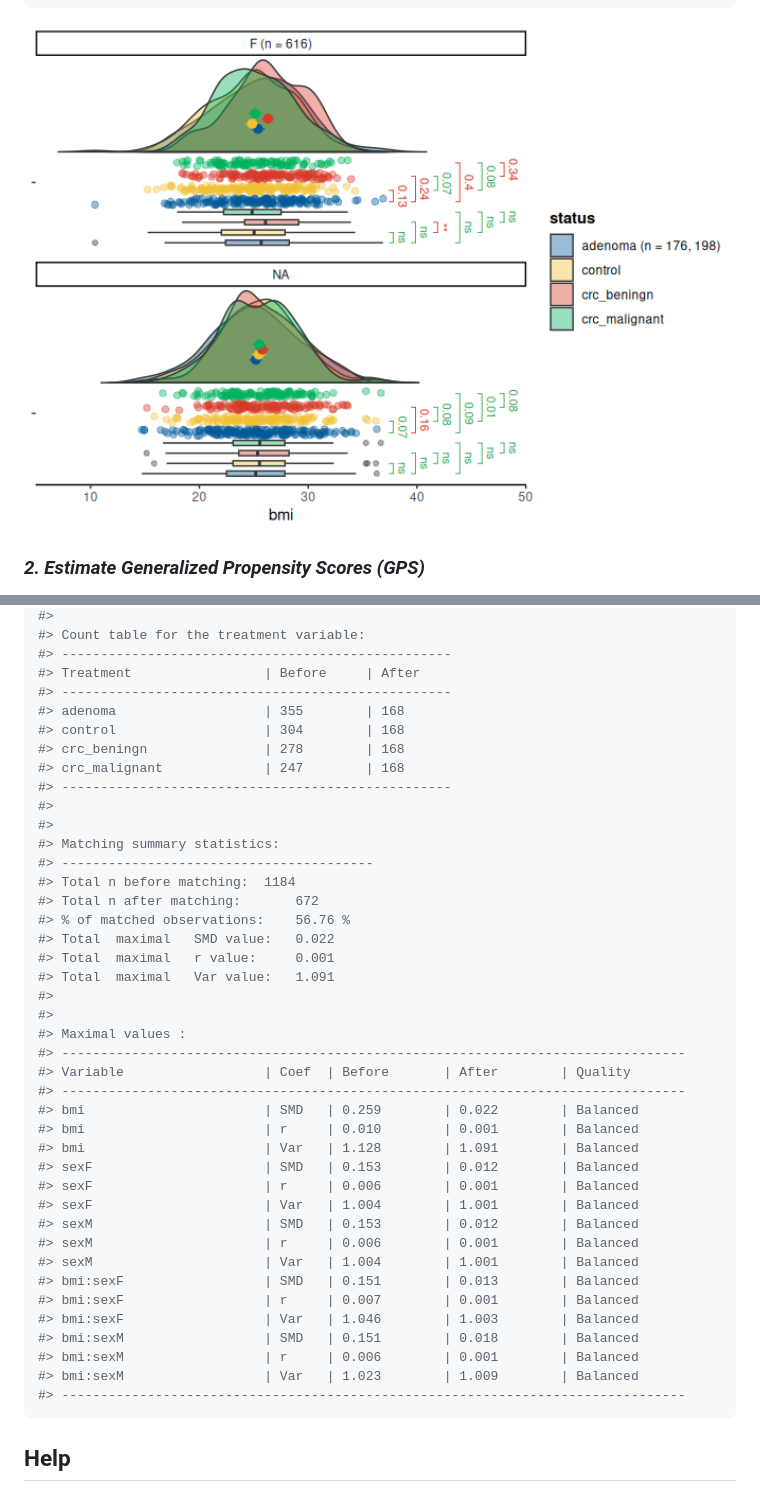
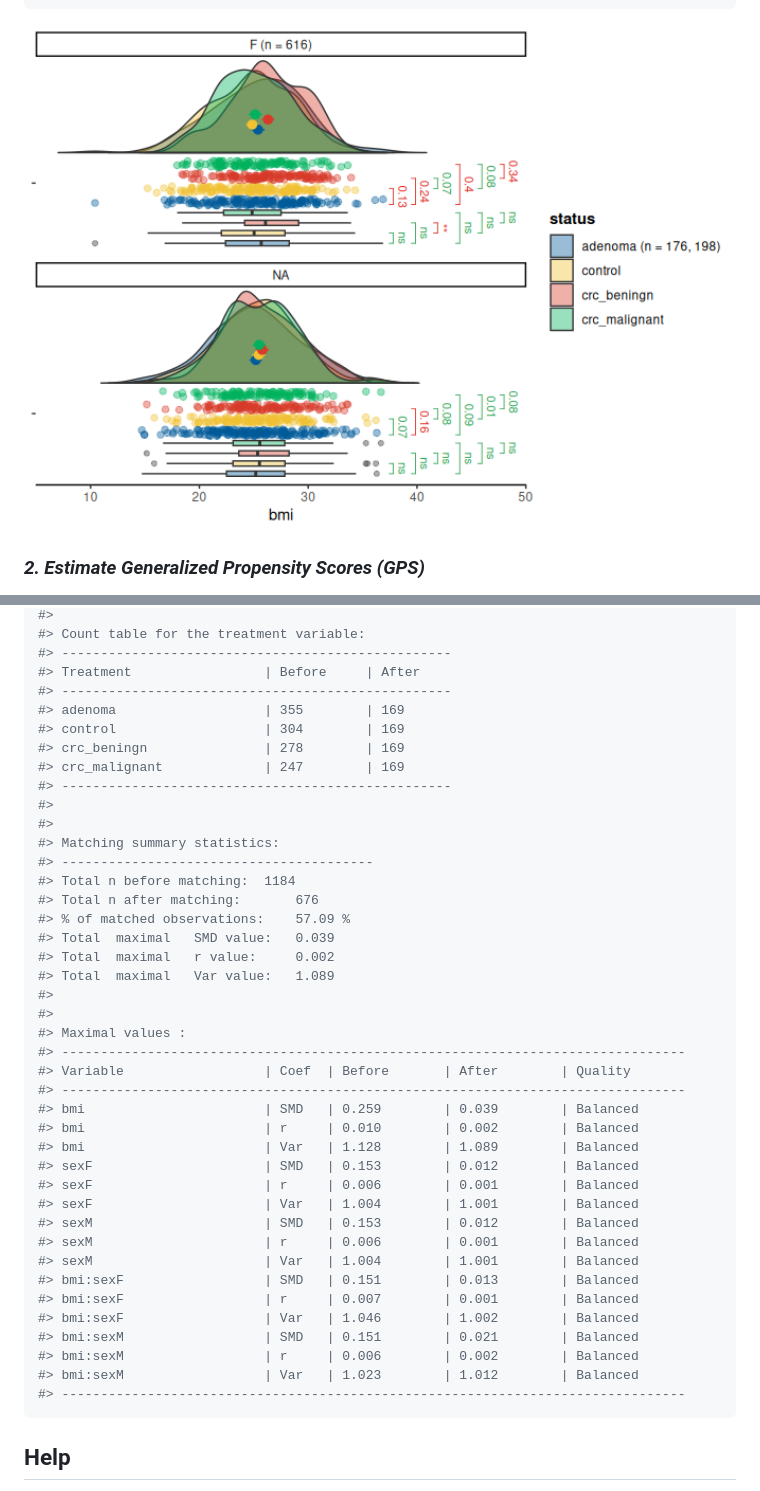
Before and after one commit to Polymerase3/vecmatch, a Markdown page: README.md, 2 parts joined by grey strips. Drawn GitHub-style; pictures changed too: man/figures/unnamed-chunk-2-1.png.

Commit message:
Documenting github page

````diff
--- a/README.md
+++ b/README.md
@@ -173,30 +173,30 @@ balqual(matched_data,
 #> --------------------------------------------------
 #> Treatment                 | Before     | After
 #> --------------------------------------------------
-#> adenoma                   | 355        | 168
-#> control                   | 304        | 168
-#> crc_beningn               | 278        | 168
-#> crc_malignant             | 247        | 168
+#> adenoma                   | 355        | 169
+#> control                   | 304        | 169
+#> crc_beningn               | 278        | 169
+#> crc_malignant             | 247        | 169
 #> --------------------------------------------------
 #>
 #>
 #> Matching summary statistics:
 #> ----------------------------------------
 #> Total n before matching:  1184
-#> Total n after matching:       672
-#> % of matched observations:    56.76 %
-#> Total  maximal   SMD value:   0.022
-#> Total  maximal   r value:     0.001
-#> Total  maximal   Var value:   1.091
+#> Total n after matching:       676
+#> % of matched observations:    57.09 %
+#> Total  maximal   SMD value:   0.039
+#> Total  maximal   r value:     0.002
+#> Total  maximal   Var value:   1.089
 #>
 #>
 #> Maximal values :
 #> --------------------------------------------------------------------------------
 #> Variable                  | Coef  | Before       | After        | Quality
 #> --------------------------------------------------------------------------------
-#> bmi                       | SMD   | 0.259        | 0.022        | Balanced
-#> bmi                       | r     | 0.010        | 0.001        | Balanced
-#> bmi                       | Var   | 1.128        | 1.091        | Balanced
+#> bmi                       | SMD   | 0.259        | 0.039        | Balanced
+#> bmi                       | r     | 0.010        | 0.002        | Balanced
+#> bmi                       | Var   | 1.128        | 1.089        | Balanced
 #> sexF                      | SMD   | 0.153        | 0.012        | Balanced
 #> sexF                      | r     | 0.006        | 0.001        | Balanced
 #> sexF                      | Var   | 1.004        | 1.001        | Balanced
@@ -205,10 +205,10 @@ balqual(matched_data,
 #> sexM                      | Var   | 1.004        | 1.001        | Balanced
 #> bmi:sexF                  | SMD   | 0.151        | 0.013        | Balanced
 #> bmi:sexF                  | r     | 0.007        | 0.001        | Balanced
-#> bmi:sexF                  | Var   | 1.046        | 1.003        | Balanced
-#> bmi:sexM                  | SMD   | 0.151        | 0.018        | Balanced
-#> bmi:sexM                  | r     | 0.006        | 0.001        | Balanced
-#> bmi:sexM                  | Var   | 1.023        | 1.009        | Balanced
+#> bmi:sexF                  | Var   | 1.046        | 1.002        | Balanced
+#> bmi:sexM                  | SMD   | 0.151        | 0.021        | Balanced
+#> bmi:sexM                  | r     | 0.006        | 0.002        | Balanced
+#> bmi:sexM                  | Var   | 1.023        | 1.012        | Balanced
 #> --------------------------------------------------------------------------------
 ```
 
````
Also changed, not shown: 1 other file.
